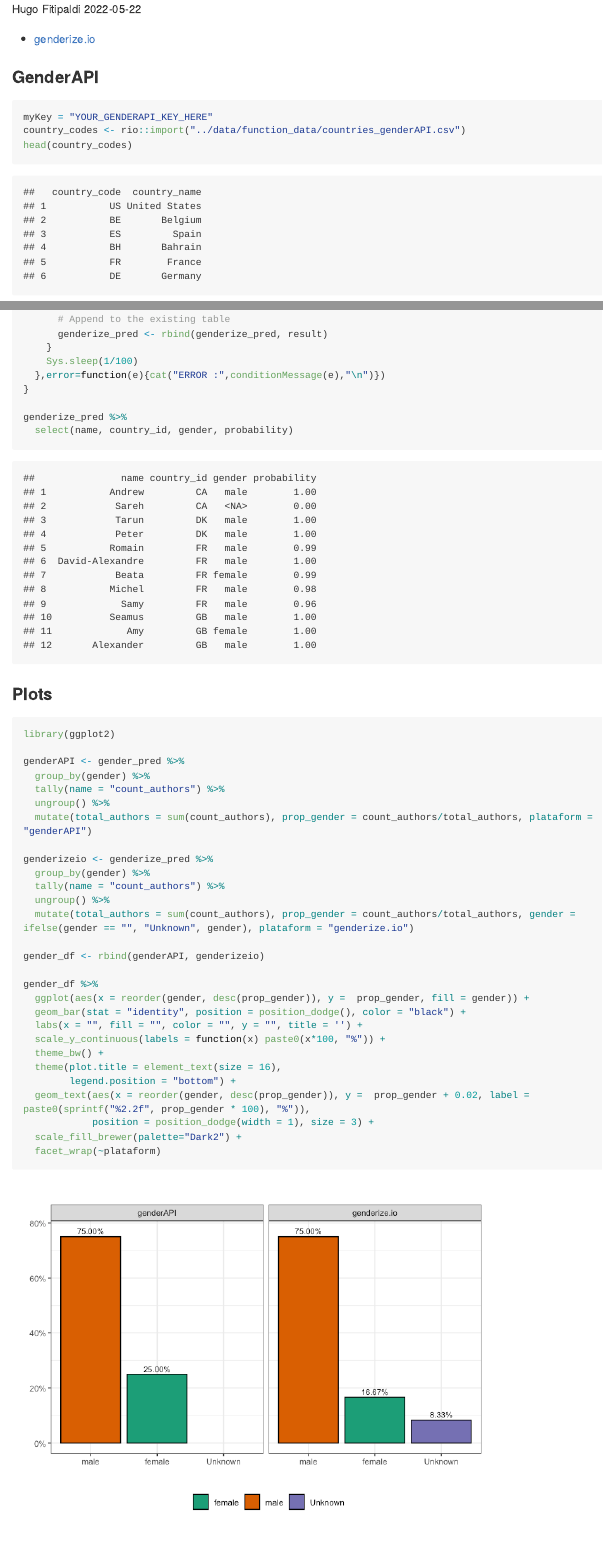
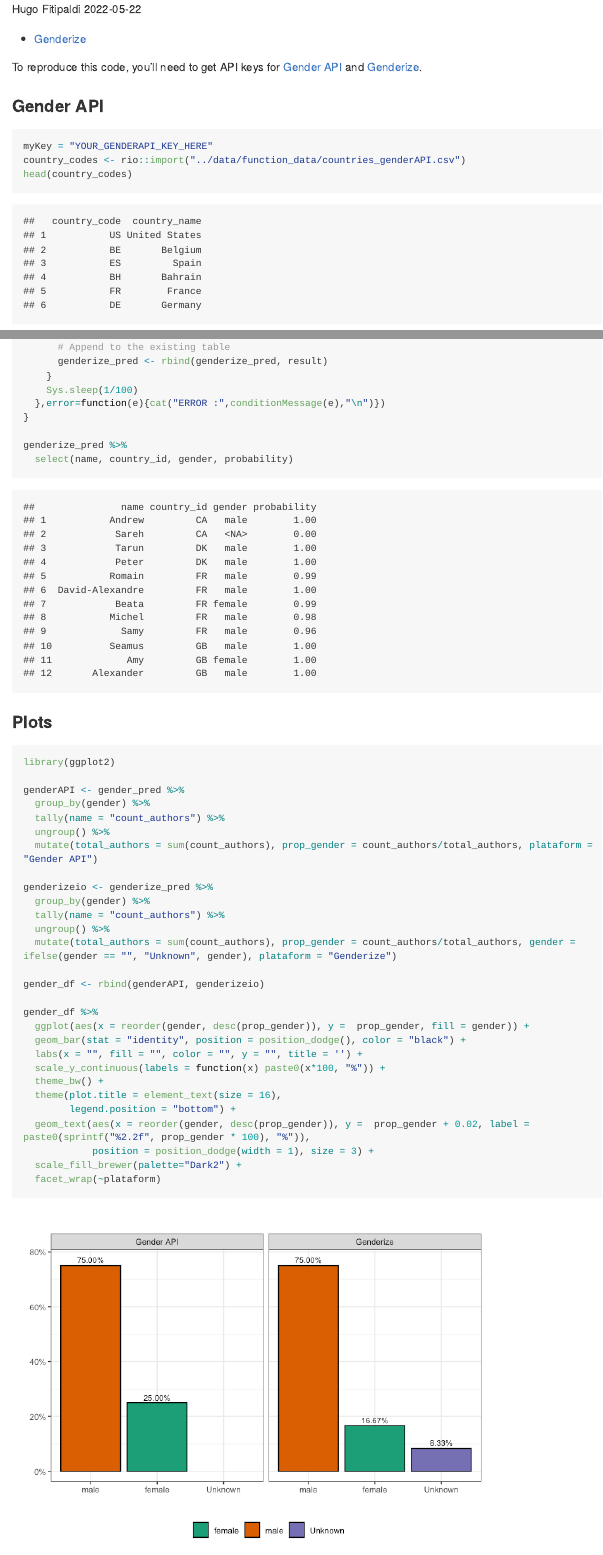
Before and after one commit to hugofitipaldi/gwas_mining, an R Markdown document (R/gender_example.Rmd): the page in a window 1100 px wide, from its top, and a second part further down, joined at a grey line. The pictures show the output file R/gender_example.md that the author committed with the source, drawn offline in the style of GitHub; long lines of code are wrapped.

Commit message:
updating gender tutorial

````diff
--- a/R/gender_example.Rmd
+++ b/R/gender_example.Rmd
@@ -7,7 +7,9 @@ output:
     toc_depth: 2
 ---
 
-### GenderAPI
+To reproduce this code, you'll need to get API keys for [Gender API](https://gender-api.com/) and [Genderize](https://genderize.io/).
+
+### Gender API
 
 ```{r setup, include=FALSE}
 source("genderAPI_function.R")
@@ -135,13 +137,13 @@ genderAPI <- gender_pred %>%
   group_by(gender) %>%
   tally(name = "count_authors") %>%
   ungroup() %>%
-  mutate(total_authors = sum(count_authors), prop_gender = count_authors/total_authors, plataform = "genderAPI")
+  mutate(total_authors = sum(count_authors), prop_gender = count_authors/total_authors, plataform = "Gender API")
 
 genderizeio <- genderize_pred %>%
   group_by(gender) %>%
   tally(name = "count_authors") %>%
   ungroup() %>%
-  mutate(total_authors = sum(count_authors), prop_gender = count_authors/total_authors, gender =  ifelse(gender == "", "Unknown", gender), plataform = "genderize.io")
+  mutate(total_authors = sum(count_authors), prop_gender = count_authors/total_authors, gender =  ifelse(gender == "", "Unknown", gender), plataform = "Genderize")
 
 gender_df <- rbind(genderAPI, genderizeio)
 
````
Also changed, not shown: R/gender_example.md, R/gender_example_files/figure-gfm/unnamed-chunk-7-1.png, R/gender_example.Rmd (2 more changed lines).
